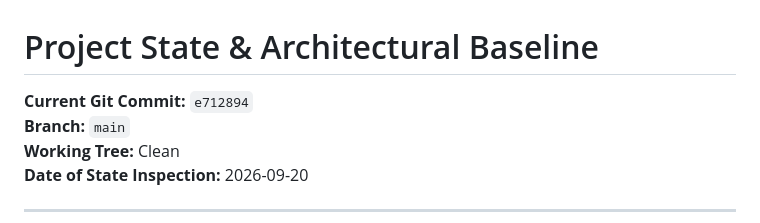
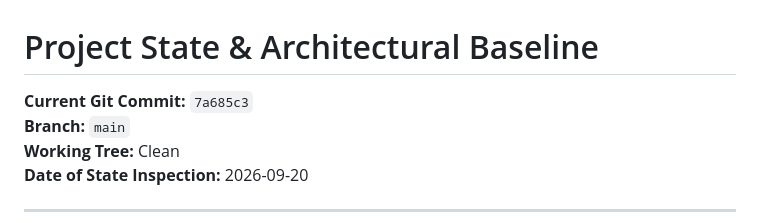
Before and after one commit to nadarallen/power-quality-detector-and-classifier, a Markdown page: docs/PROJECT_STATE.md, the part around the change. Rendered like a GitHub page.

Commit message:
docs: lock HEAD hash to 7a685c3 in PROJECT_STATE.md

```diff
--- a/docs/PROJECT_STATE.md
+++ b/docs/PROJECT_STATE.md
@@ -1,6 +1,6 @@
 # Project State & Architectural Baseline
 
-**Current Git Commit:** `e712894`
+**Current Git Commit:** `7a685c3`
 **Branch:** `main`
 **Working Tree:** Clean
 **Date of State Inspection:** 2026-09-20
```
